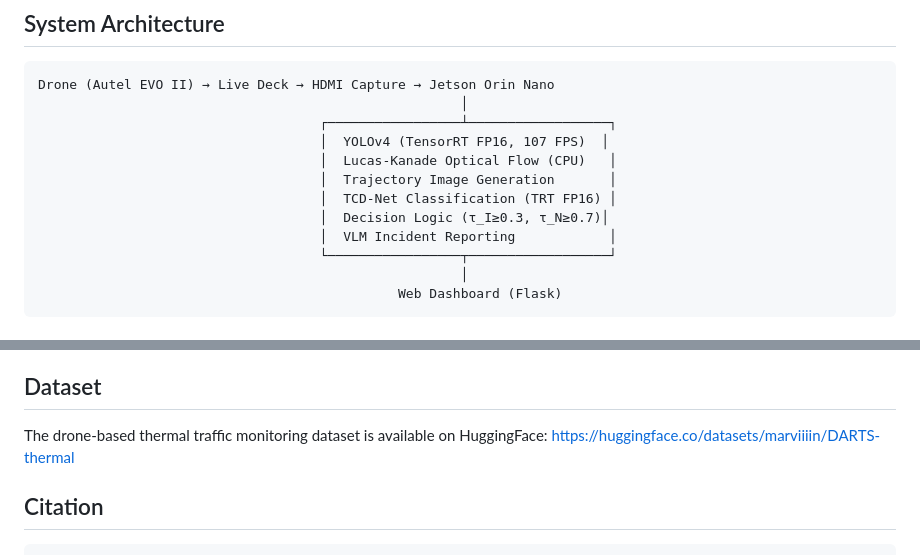
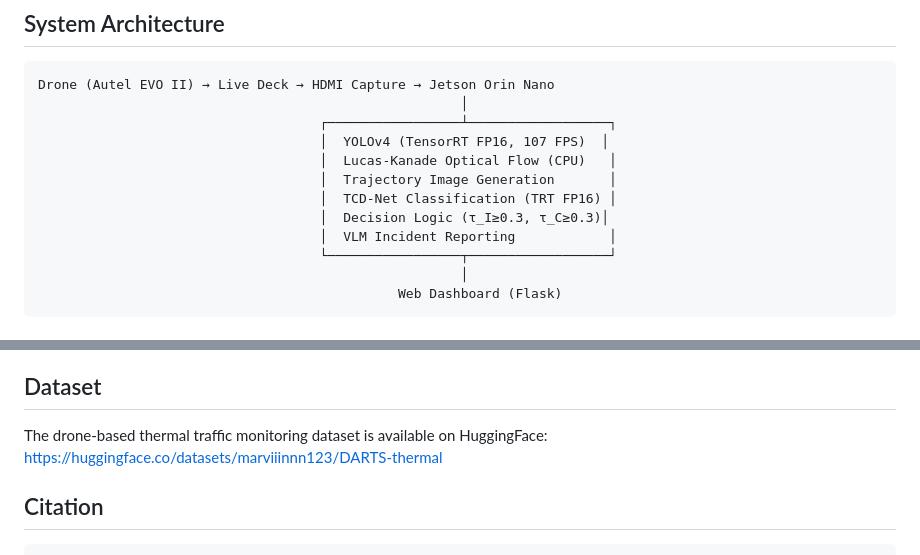
Before and after one commit to marviiiin/DARTS-EDGE, a Markdown page: README.md, 2 parts joined by grey strips. Drawn GitHub-style.

Commit message:
Update dataset link to HuggingFace and fix threshold notation

```diff
--- a/README.md
+++ b/README.md
@@ -25,7 +25,7 @@ Drone (Autel EVO II) → Live Deck → HDMI Capture → Jetson Orin Nano
                                     │  Lucas-Kanade Optical Flow (CPU)   │
                                     │  Trajectory Image Generation       │
                                     │  TCD-Net Classification (TRT FP16) │
-                                    │  Decision Logic (τ_I≥0.3, τ_N≥0.7)│
+                                    │  Decision Logic (τ_I≥0.3, τ_C≥0.3)│
                                     │  VLM Incident Reporting            │
                                     └─────────────────┬──────────────────┘
                                                       │
@@ -122,7 +122,7 @@ Download the pre-trained model weights and place them in the `models/` directory
 ## Dataset
 
 The drone-based thermal traffic monitoring dataset is available on HuggingFace:
-[https://huggingface.co/datasets/marviiiin/DARTS-thermal](https://huggingface.co/datasets/marviiiin/DARTS-thermal)
+[https://huggingface.co/datasets/marviiinnn123/DARTS-thermal](https://huggingface.co/datasets/marviiinnn123/DARTS-thermal)
 
 ## Citation
 
```
Also changed, not shown: other parts of README.md (+1 -1 lines).
